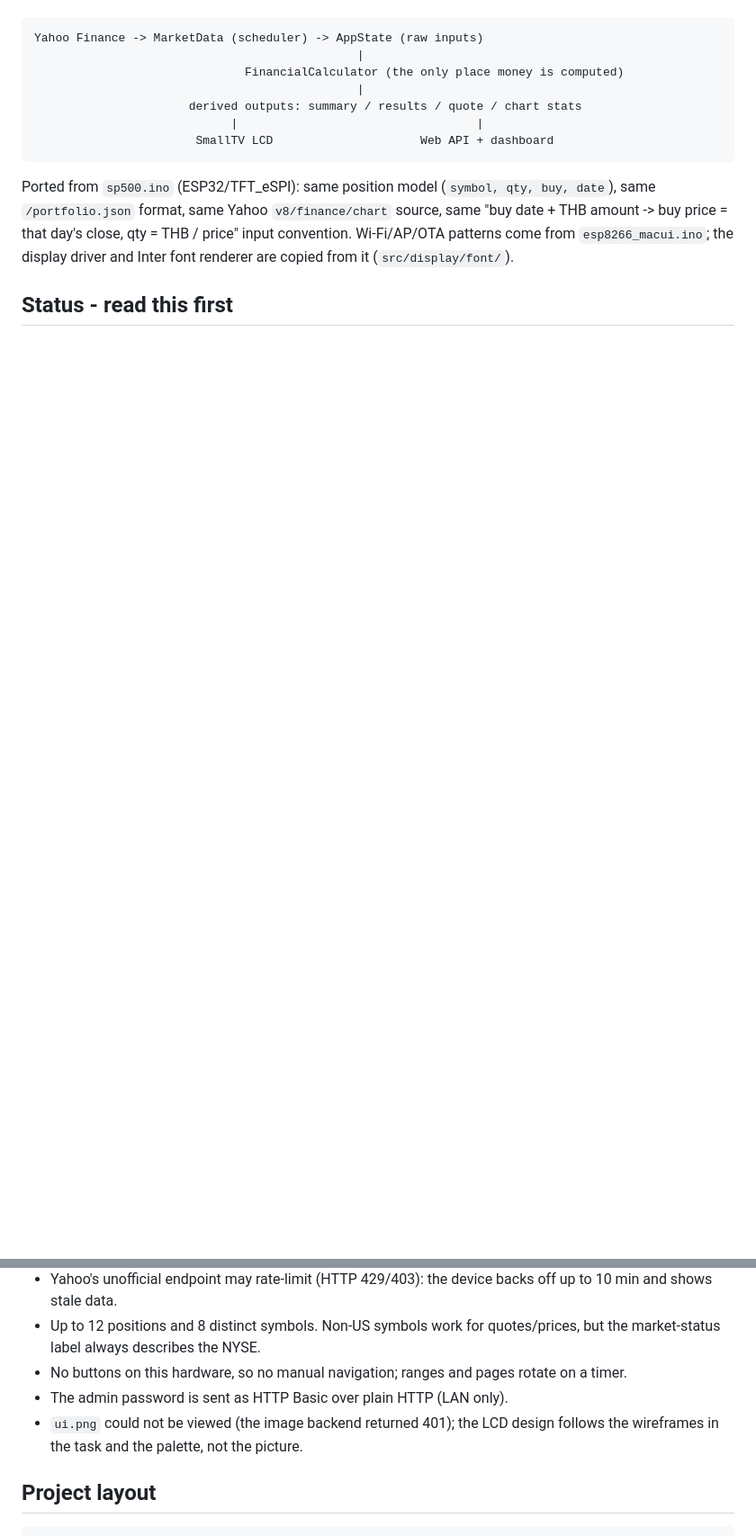
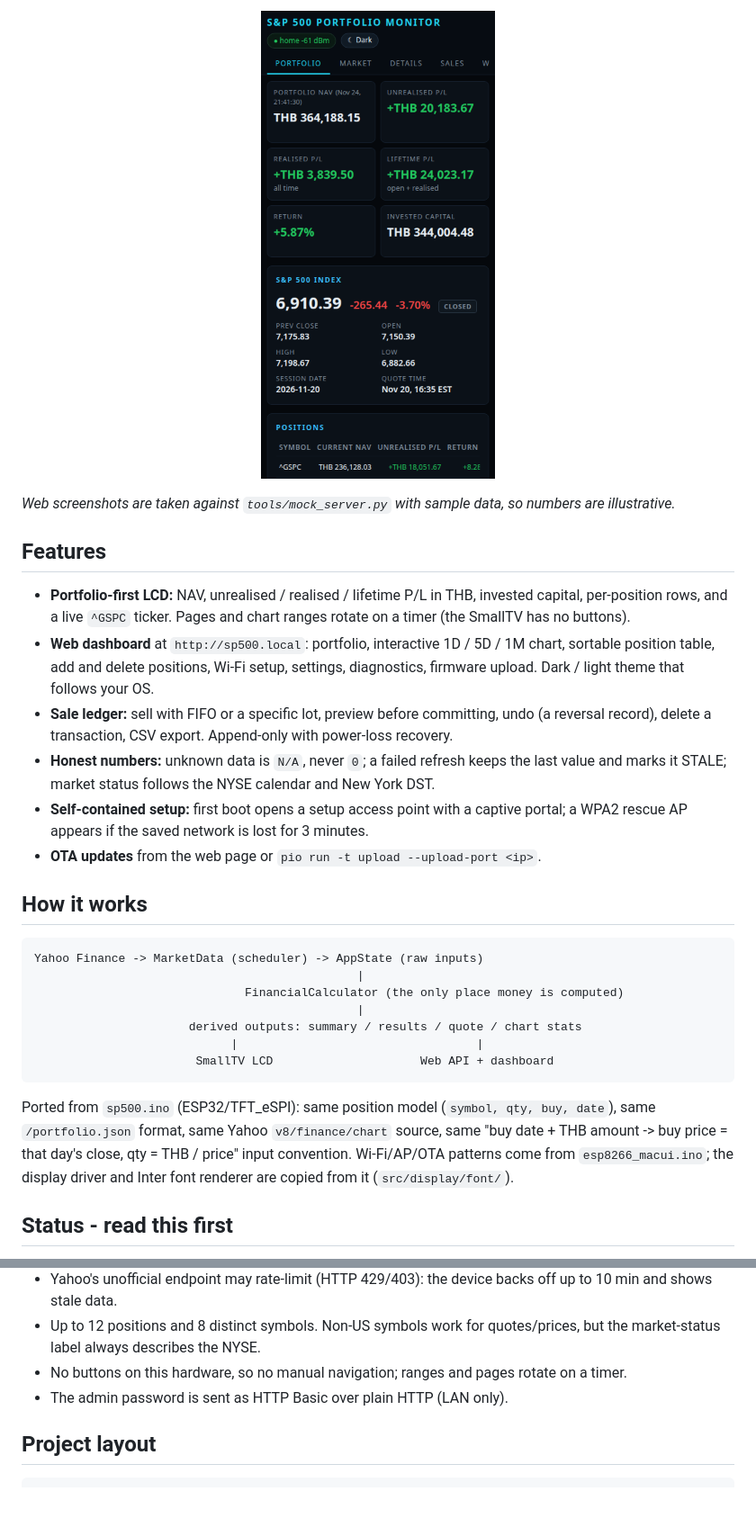
Before and after one commit to komkritc/S-P-500-Portfolio-Monitor-SmallTV-ESP8266-, a Markdown page: README.md, 2 parts joined by grey strips. Shown at 90% size. Rendered like a GitHub page; pictures changed too: docs/img/web-mobile-dark.png (added); blank space fills up the shorter version.

````diff
--- a/README.md
+++ b/README.md
@@ -4,3 +19,17 @@ Portfolio-first dashboard on the SmallTV's 240x240 LCD, plus a full web dashboar
+<p align="center"><img src="docs/img/web-mobile-dark.png" alt="Web dashboard on a phone" width="260"></p>
+
+*Web screenshots are taken against `tools/mock_server.py` with sample data, so numbers are illustrative.*
+
+## Features
+
+* **Portfolio-first LCD:** NAV, unrealised / realised / lifetime P/L in THB, invested capital, per-position rows, and a live `^GSPC` ticker. Pages and chart ranges rotate on a timer (the SmallTV has no buttons).
+* **Web dashboard** at `http://sp500.local`: portfolio, interactive 1D / 5D / 1M chart, sortable position table, add and delete positions, Wi-Fi setup, settings, diagnostics, firmware upload. Dark / light theme that follows your OS.
+* **Sale ledger:** sell with FIFO or a specific lot, preview before committing, undo (a reversal record), delete a transaction, CSV export. Append-only with power-loss recovery.
+* **Honest numbers:** unknown data is `N/A`, never `0`; a failed refresh keeps the last value and marks it STALE; market status follows the NYSE calendar and New York DST.
+* **Self-contained setup:** first boot opens a setup access point with a captive portal; a WPA2 rescue AP appears if the saved network is lost for 3 minutes.
+* **OTA updates** from the web page or `pio run -t upload --upload-port <ip>`.
+
+## How it works
 
 ```
 Yahoo Finance -> MarketData (scheduler) -> AppState (raw inputs)
@@ -123,7 +155,6 @@ Host tests (847 checks, two suites in `tests/run_tests.py`):
 * Up to 12 positions and 8 distinct symbols. Non-US symbols work for quotes/prices, but the market-status label always describes the NYSE.
 * No buttons on this hardware, so no manual navigation; ranges and pages rotate on a timer.
 * The admin password is sent as HTTP Basic over plain HTTP (LAN only).
-* `ui.png` could not be viewed (the image backend returned 401); the LCD design follows the wireframes in the task and the palette, not the picture.
 
 ## Project layout
 
````
Also changed, not shown: other parts of README.md (+20 -2 lines), docs/img/lcd-pages.png (added), docs/img/web-market-dark.png (added), docs/img/web-portfolio-dark.png (added), docs/img/web-portfolio-light.png (added), docs/img/web-sales-dark.png (added), 2 other files.
